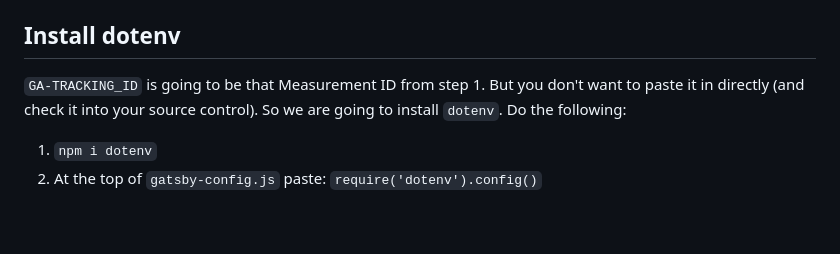
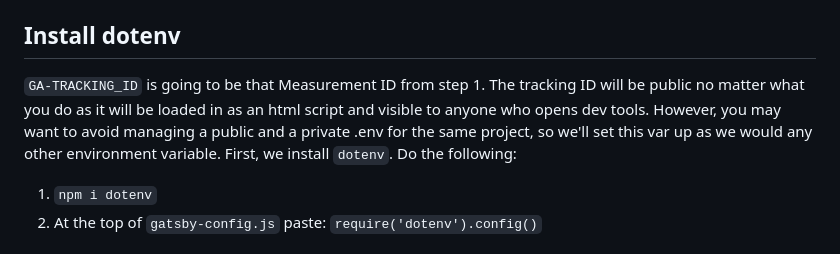
Before and after one commit to paulojblack/pauloblackcom, a Markdown page: src/markdown/20230611-google-analytics.md, the part around the change. GitHub-like rendering; blank space fills up the shorter version.

Commit message:
correction to ga4 post

```diff
--- a/src/markdown/20230611-google-analytics.md
+++ b/src/markdown/20230611-google-analytics.md
@@ -63,8 +63,10 @@ module.exports = {
 Unless you know you need it, you can delete everything beneath `GA-TRACKING_ID`.
 
 ## Install dotenv
-`GA-TRACKING_ID` is going to be that Measurement ID from step 1. But you don't want to paste it in directly (and check
-it into your source control). So we are going to install `dotenv`. Do the following:
+`GA-TRACKING_ID` is going to be that Measurement ID from step 1. The tracking ID will be public no matter what you do as
+it will be loaded in as an html script and visible to anyone who opens dev tools. However, you may want to avoid
+managing a public and a private .env for the same project, so we'll set this var up as we would any other environment
+variable. First, we install `dotenv`. Do the following:
 1) `npm i dotenv`
 2) At the top of `gatsby-config.js` paste: `require('dotenv').config()`
 
```
